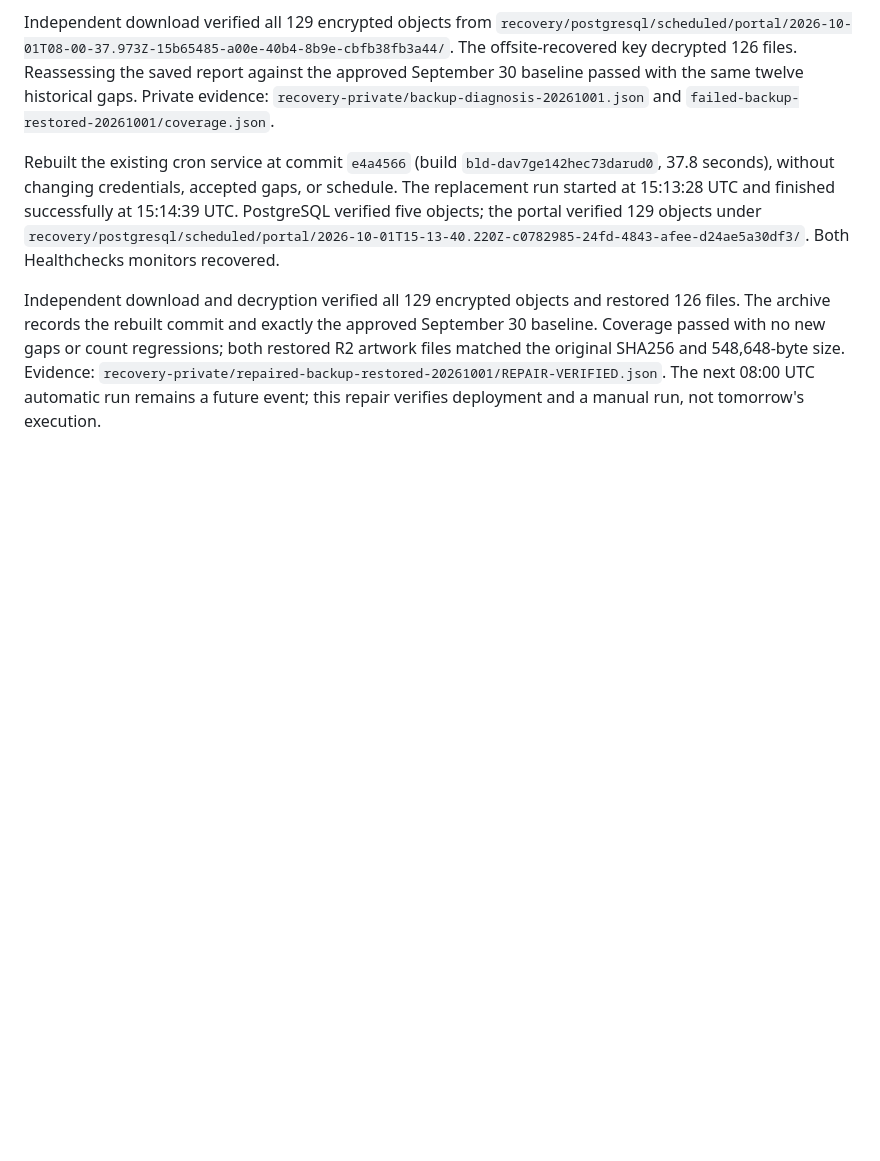
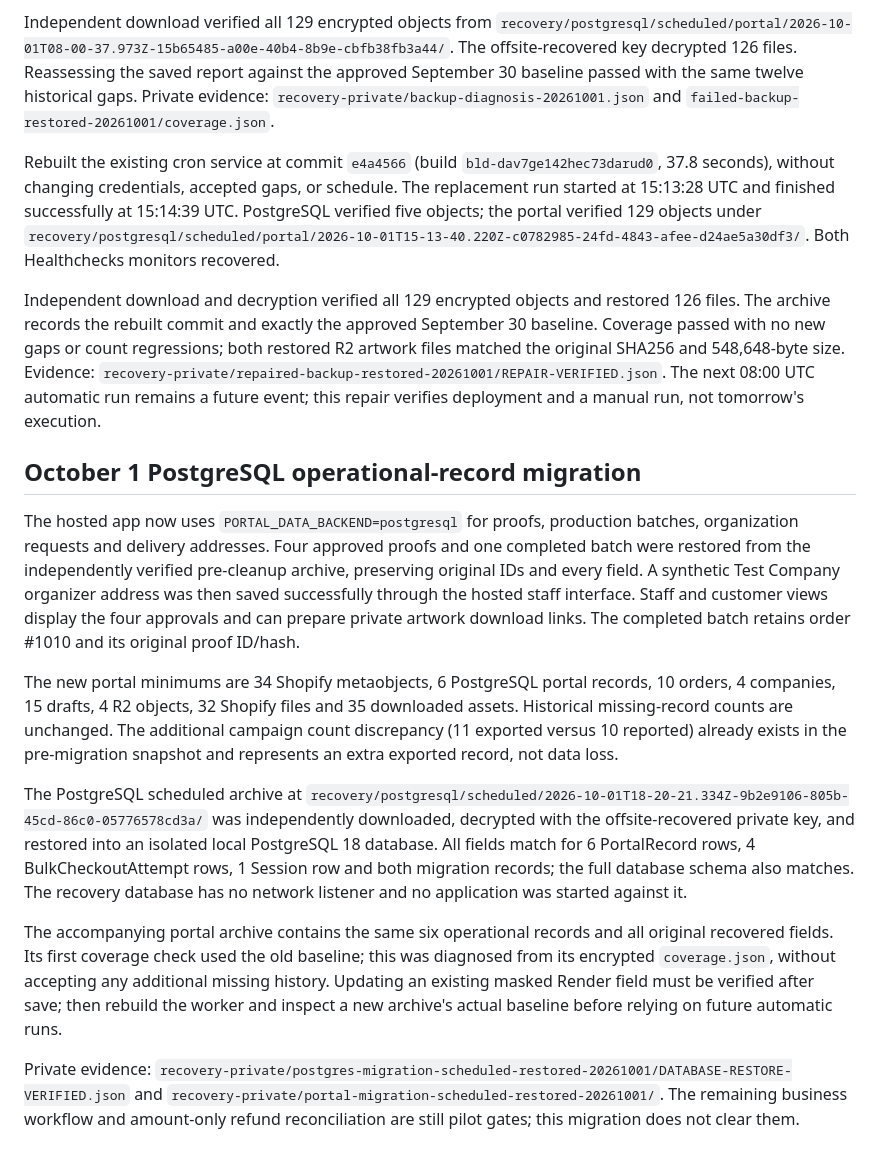
Before and after one commit to ANALOGGIT-624/analog-adventures-adv-brand-portal, a Markdown page: docs/scheduled-portal-backups.md, the part around the change. GitHub-like rendering; blank space fills up the shorter version.

Commit message:
Document verified PostgreSQL operational recovery and rollout checks

```diff
--- a/docs/scheduled-portal-backups.md
+++ b/docs/scheduled-portal-backups.md
@@ -62,3 +62,40 @@ Independent download verified all 129 encrypted objects from `recovery/postgresq
 Rebuilt the existing cron service at commit `e4a4566` (build `bld-dav7ge142hec73darud0`, 37.8 seconds), without changing credentials, accepted gaps, or schedule. The replacement run started at 15:13:28 UTC and finished successfully at 15:14:39 UTC. PostgreSQL verified five objects; the portal verified 129 objects under `recovery/postgresql/scheduled/portal/2026-10-01T15-13-40.220Z-c0782985-24fd-4843-afee-d24ae5a30df3/`. Both Healthchecks monitors recovered.
 
 Independent download and decryption verified all 129 encrypted objects and restored 126 files. The archive records the rebuilt commit and exactly the approved September 30 baseline. Coverage passed with no new gaps or count regressions; both restored R2 artwork files matched the original SHA256 and 548,648-byte size. Evidence: `recovery-private/repaired-backup-restored-20261001/REPAIR-VERIFIED.json`. The next 08:00 UTC automatic run remains a future event; this repair verifies deployment and a manual run, not tomorrow's execution.
+
+## October 1 PostgreSQL operational-record migration
+
+The hosted app now uses `PORTAL_DATA_BACKEND=postgresql` for proofs, production
+batches, organization requests and delivery addresses. Four approved proofs and
+one completed batch were restored from the independently verified pre-cleanup
+archive, preserving original IDs and every field. A synthetic Test Company
+organizer address was then saved successfully through the hosted staff interface.
+Staff and customer views display the four approvals and can prepare private
+artwork download links. The completed batch retains order #1010 and its original
+proof ID/hash.
+
+The new portal minimums are 34 Shopify metaobjects, 6 PostgreSQL portal records,
+10 orders, 4 companies, 15 drafts, 4 R2 objects, 32 Shopify files and 35 downloaded
+assets. Historical missing-record counts are unchanged. The additional campaign
+count discrepancy (11 exported versus 10 reported) already exists in the
+pre-migration snapshot and represents an extra exported record, not data loss.
+
+The PostgreSQL scheduled archive at
+`recovery/postgresql/scheduled/2026-10-01T18-20-21.334Z-9b2e9106-805b-45cd-86c0-05776578cd3a/`
+was independently downloaded, decrypted with the offsite-recovered private key,
+and restored into an isolated local PostgreSQL 18 database. All fields match
+for 6 PortalRecord rows, 4 BulkCheckoutAttempt rows, 1 Session row and both
+migration records; the full database schema also matches. The recovery database
+has no network listener and no application was started against it.
+
+The accompanying portal archive contains the same six operational records and
+all original recovered fields. Its first coverage check used the old baseline;
+this was diagnosed from its encrypted `coverage.json`, without accepting any
+additional missing history. Updating an existing masked Render field must be
+verified after save; then rebuild the worker and inspect a new archive's actual
+baseline before relying on future automatic runs.
+
+Private evidence: `recovery-private/postgres-migration-scheduled-restored-20261001/DATABASE-RESTORE-VERIFIED.json`
+and `recovery-private/portal-migration-scheduled-restored-20261001/`.
+The remaining business workflow and amount-only refund reconciliation are still
+pilot gates; this migration does not clear them.
```
Also changed, not shown: docs/bulk-organizer-checkout.md (+1 -1 lines).
